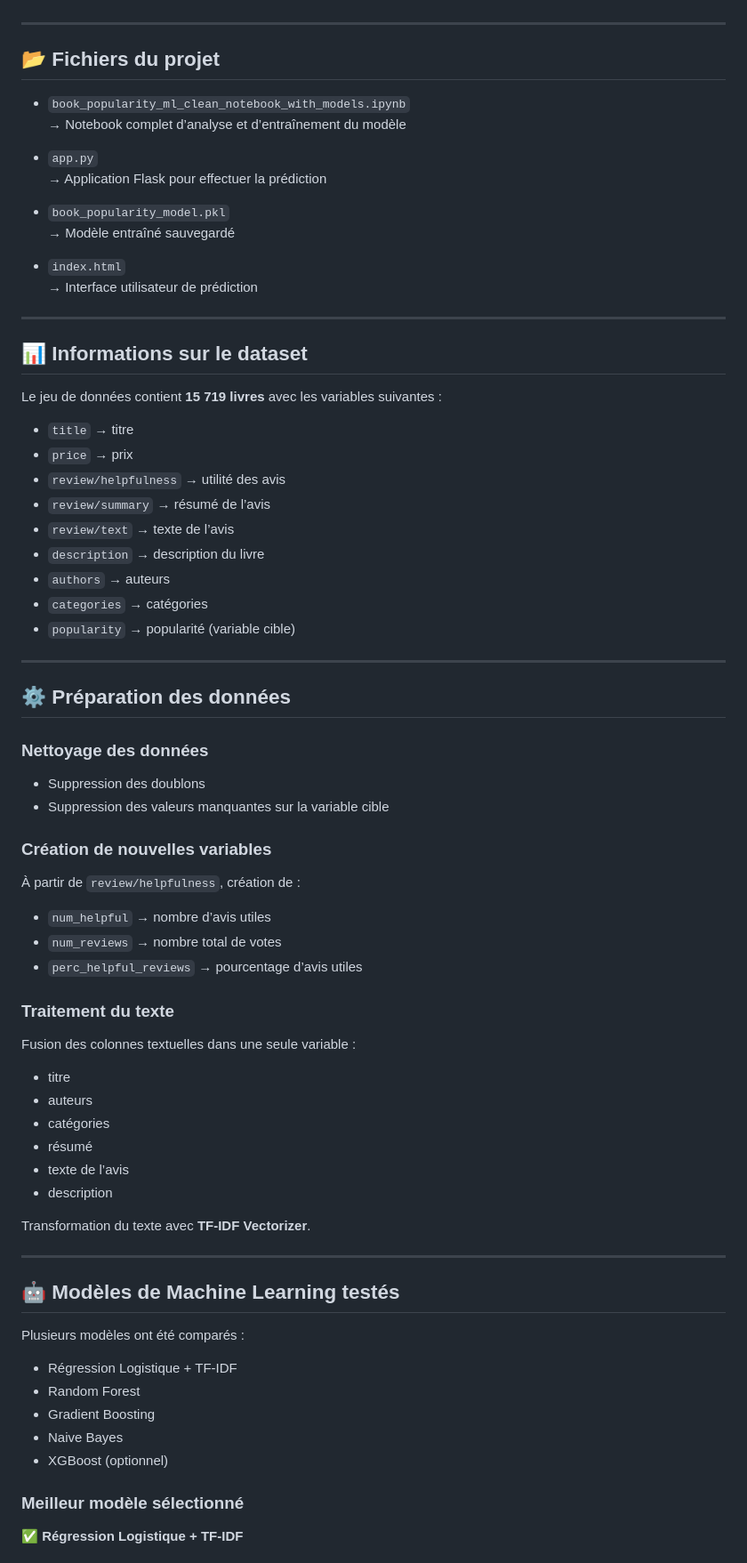
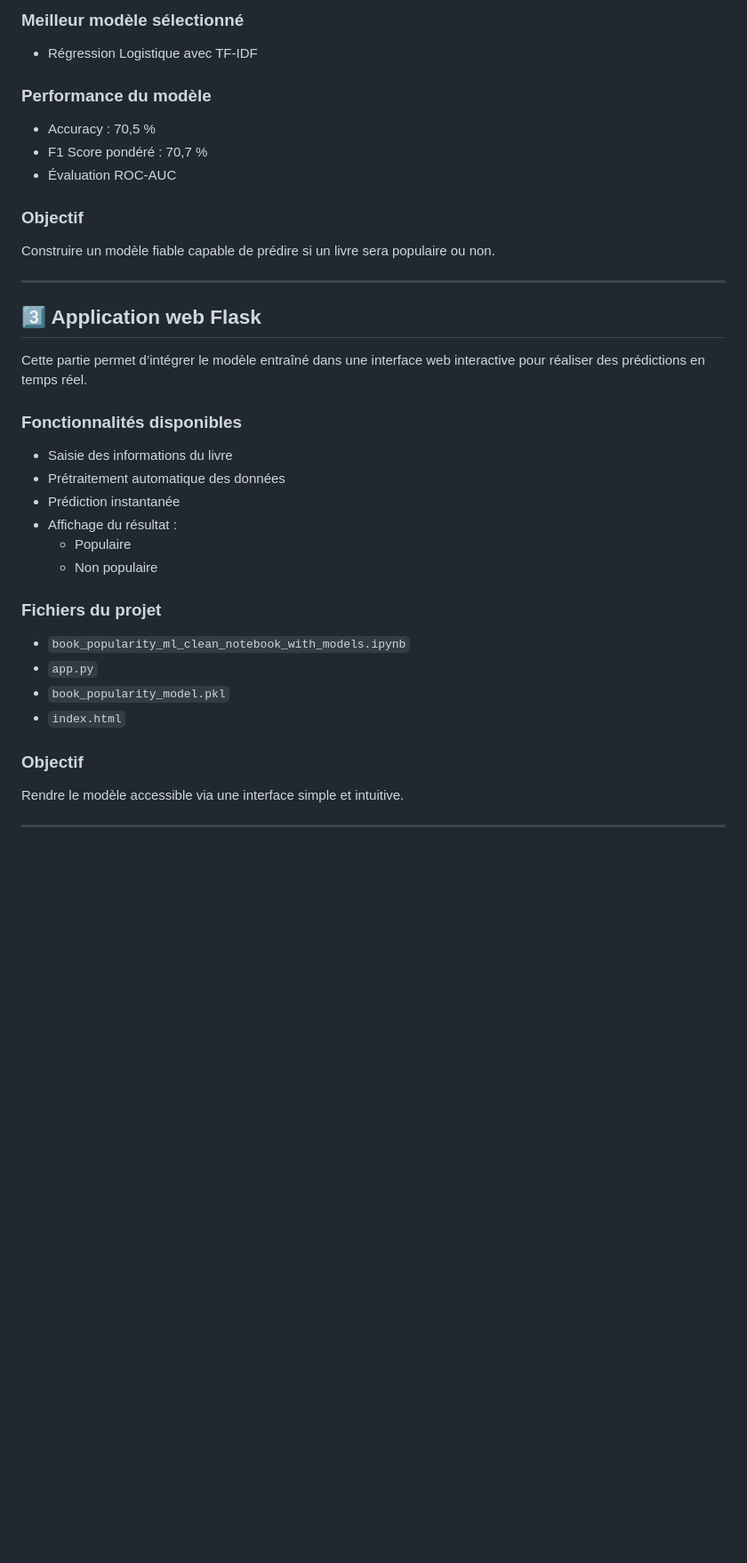
Before and after one commit to wafaaydi-png/Python-book-popularity-Prediction, a Markdown page: README.md, the part around one of its changes. Shown at 89% size. GitHub-like rendering; blank space fills up the shorter version.

Commit message:
README book prection
Updated project description and structure, clarified objectives, and added details on the machine learning model and web application features.

```diff
--- a/README.md
+++ b/README.md
@@ -35,76 +68,42 @@ Construire un pipeline complet de Machine Learning permettant de :
+### Meilleur modèle sélectionné
+
+- Régression Logistique avec TF-IDF
+
+### Performance du modèle
+
+- Accuracy : 70,5 %
+- F1 Score pondéré : 70,7 %
+- Évaluation ROC-AUC
+
+### Objectif
+
+Construire un modèle fiable capable de prédire si un livre sera populaire ou non.
 
 ---
 
-## 📂 Fichiers du projet
+## 3️⃣ Application web Flask
+
+Cette partie permet d’intégrer le modèle entraîné dans une interface web interactive pour réaliser des prédictions en temps réel.
+
+### Fonctionnalités disponibles
+
+- Saisie des informations du livre
+- Prétraitement automatique des données
+- Prédiction instantanée
+- Affichage du résultat :
+  - Populaire
+  - Non populaire
+
+### Fichiers du projet
 
 - `book_popularity_ml_clean_notebook_with_models.ipynb`
-  → Notebook complet d’analyse et d’entraînement du modèle
+- `app.py`
+- `book_popularity_model.pkl`
+- `index.html`
 
-- `app.py`
-  → Application Flask pour effectuer la prédiction
+### Objectif
 
-- `book_popularity_model.pkl`
-  → Modèle entraîné sauvegardé
-
-- `index.html`
-  → Interface utilisateur de prédiction
+Rendre le modèle accessible via une interface simple et intuitive.
 
 ---
 
-## 📊 Informations sur le dataset
-
-Le jeu de données contient **15 719 livres** avec les variables suivantes :
-
-- `title` → titre
-- `price` → prix
-- `review/helpfulness` → utilité des avis
-- `review/summary` → résumé de l’avis
-- `review/text` → texte de l’avis
-- `description` → description du livre
-- `authors` → auteurs
-- `categories` → catégories
-- `popularity` → popularité (variable cible)
-
----
-
-## ⚙️ Préparation des données
-
-### Nettoyage des données
-- Suppression des doublons
-- Suppression des valeurs manquantes sur la variable cible
-
-### Création de nouvelles variables
-À partir de `review/helpfulness`, création de :
-
-- `num_helpful` → nombre d’avis utiles
-- `num_reviews` → nombre total de votes
-- `perc_helpful_reviews` → pourcentage d’avis utiles
-
-### Traitement du texte
-Fusion des colonnes textuelles dans une seule variable :
-
-- titre
-- auteurs
-- catégories
-- résumé
-- texte de l’avis
-- description
-
-Transformation du texte avec **TF-IDF Vectorizer**.
-
----
-
-## 🤖 Modèles de Machine Learning testés
-
-Plusieurs modèles ont été comparés :
-
-- Régression Logistique + TF-IDF
-- Random Forest
-- Gradient Boosting
-- Naive Bayes
-- XGBoost (optionnel)
-
-### Meilleur modèle sélectionné
-
-✅ **Régression Logistique + TF-IDF**
-
```
Also changed, not shown: other parts of README.md (+61 -57 lines).
